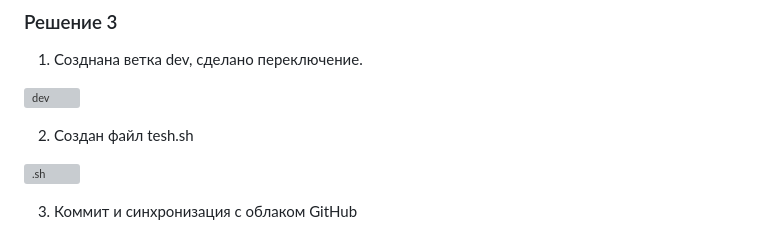
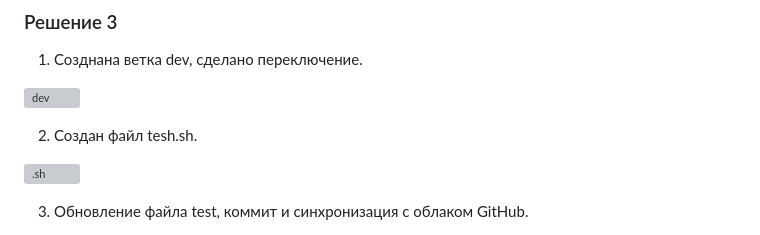
Before and after one commit to SlavaZakariev/netology, a Markdown page: ci-cd/7.5_git/ReadMe.md, the part around one of its changes. Rendered like a GitHub page; grey boxes are pictures that could not be loaded.

```diff
--- a/ci-cd/7.5_git/ReadMe.md
+++ b/ci-cd/7.5_git/ReadMe.md
@@ -109,9 +109,9 @@
 
 ![dev](https://github.com/SlavaZakariev/netology/blob/e5175794f0d0ad870da676b21d3e7071960a75c1/ci-cd/7.5_git/resources/git_3.1.jpg)
 
-2. Создан файл tesh.sh
+2. Создан файл tesh.sh.
 
 ![.sh](https://github.com/SlavaZakariev/netology/blob/e5175794f0d0ad870da676b21d3e7071960a75c1/ci-cd/7.5_git/resources/git_3.2.jpg)
 
-3. Коммит и синхронизация с облаком GitHub
+3. Обновление файла test, коммит и синхронизация с облаком GitHub.
 
```
Also changed, not shown: other parts of ci-cd/7.5_git/ReadMe.md (+11 -1 lines).
